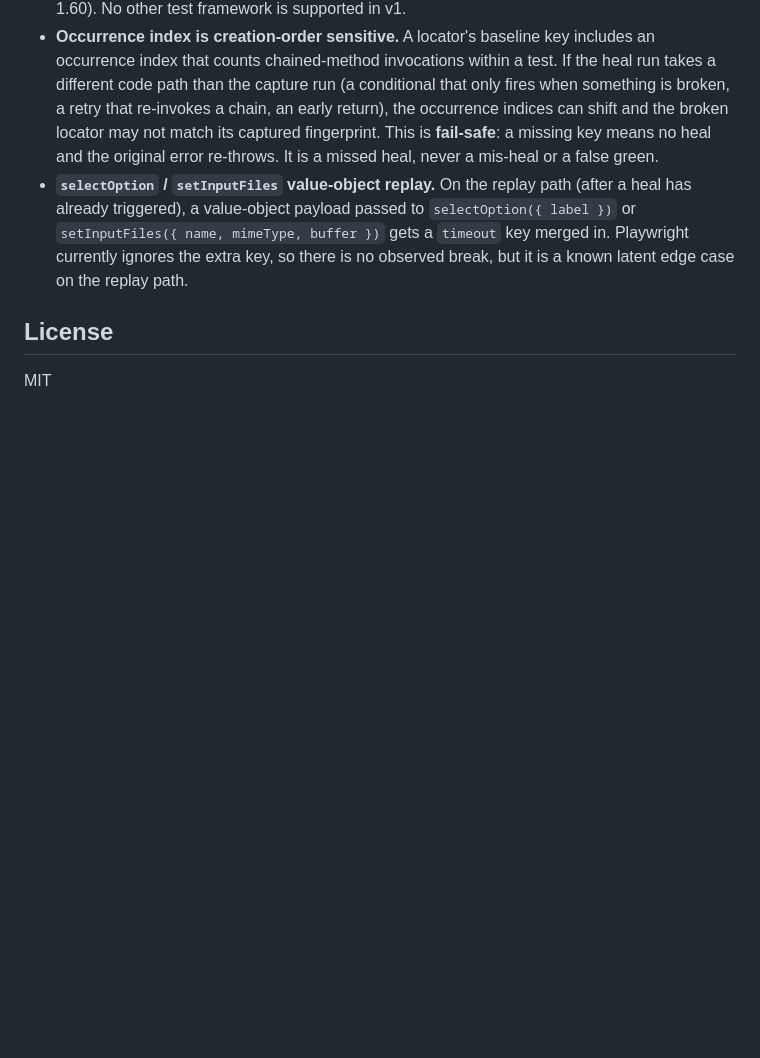
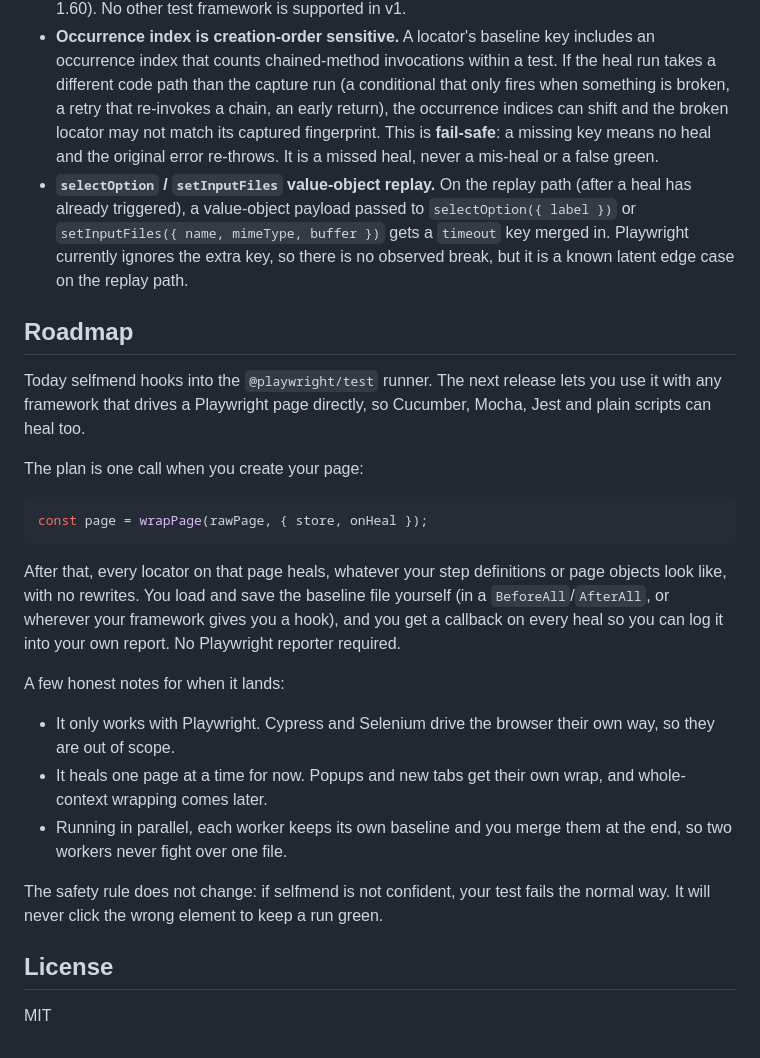
Before and after one commit to BilalEjaz/selfmend, a Markdown page: README.md, the part around the change. Drawn GitHub-style; blank space fills up the shorter version.

Commit message:
docs: add Roadmap (runner-agnostic wrapPage) to README + Unreleased changelog entry
Forward-looking only, clearly marked as the next release / unreleased; no shipped
feature claimed. Plain maintainer voice, no em dashes.

````diff
--- a/README.md
+++ b/README.md
@@ -226,6 +226,36 @@ A `.gitignore` that matches this workflow:
   `timeout` key merged in. Playwright currently ignores the extra key, so there
   is no observed break, but it is a known latent edge case on the replay path.
 
+## Roadmap
+
+Today selfmend hooks into the `@playwright/test` runner. The next release lets you
+use it with any framework that drives a Playwright page directly, so Cucumber,
+Mocha, Jest and plain scripts can heal too.
+
+The plan is one call when you create your page:
+
+```ts
+const page = wrapPage(rawPage, { store, onHeal });
+```
+
+After that, every locator on that page heals, whatever your step definitions or
+page objects look like, with no rewrites. You load and save the baseline file
+yourself (in a `BeforeAll`/`AfterAll`, or wherever your framework gives you a
+hook), and you get a callback on every heal so you can log it into your own
+report. No Playwright reporter required.
+
+A few honest notes for when it lands:
+
+- It only works with Playwright. Cypress and Selenium drive the browser their own
+  way, so they are out of scope.
+- It heals one page at a time for now. Popups and new tabs get their own wrap,
+  and whole-context wrapping comes later.
+- Running in parallel, each worker keeps its own baseline and you merge them at
+  the end, so two workers never fight over one file.
+
+The safety rule does not change: if selfmend is not confident, your test fails the
+normal way. It will never click the wrong element to keep a run green.
+
 ## License
 
 MIT
````
Also changed, not shown: CHANGELOG.md (+16 -0 lines).
